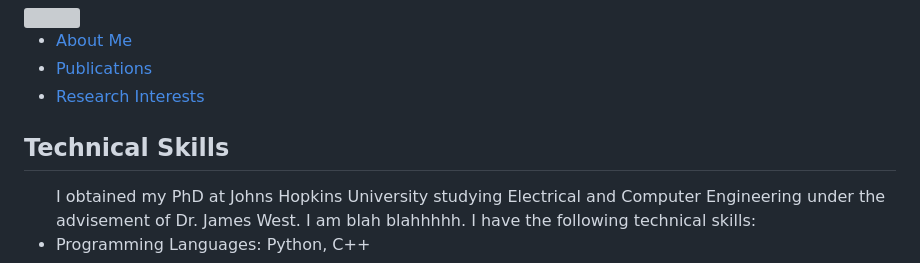
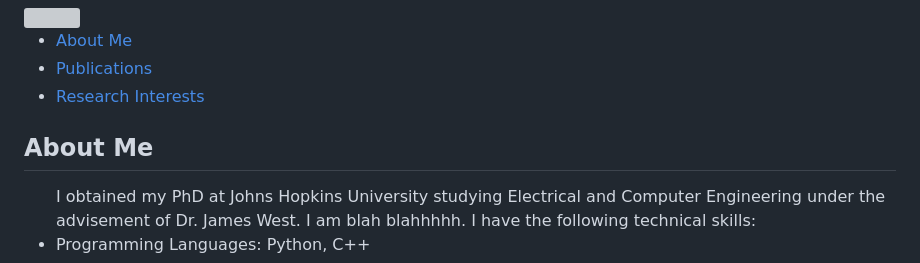
Before and after one commit to drewgrant/drewgrant.github.io, a Markdown page: docs/README.md, the part around the change. GitHub-like rendering; grey boxes are pictures that could not be loaded.

```diff
--- a/docs/README.md
+++ b/docs/README.md
@@ -100,7 +100,7 @@
     <div class="container">
         <div class="main-content">
             <div id="skills" class="content-section">
-                <h2>Technical Skills</h2>
+                <h2>About Me</h2>
                 <ul>
                     I obtained my PhD at Johns Hopkins University studying Electrical and Computer Engineering under the advisement of Dr. James West. I am blah blahhhhh. I have the following technical skills:
                     <li>Programming Languages: Python, C++</li>
```
